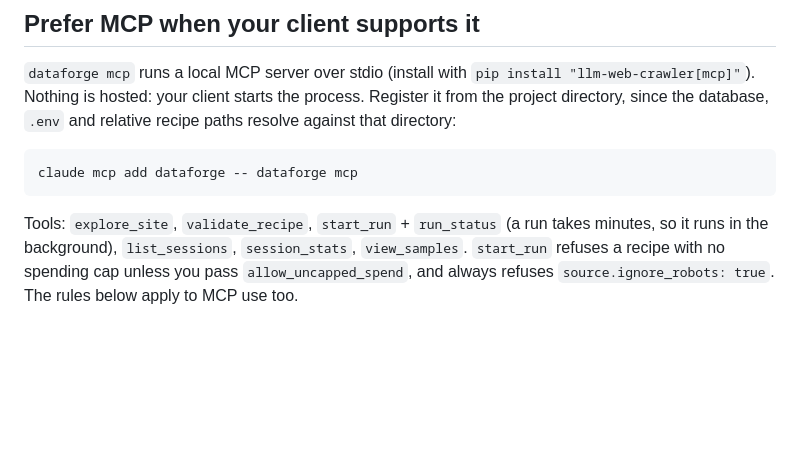
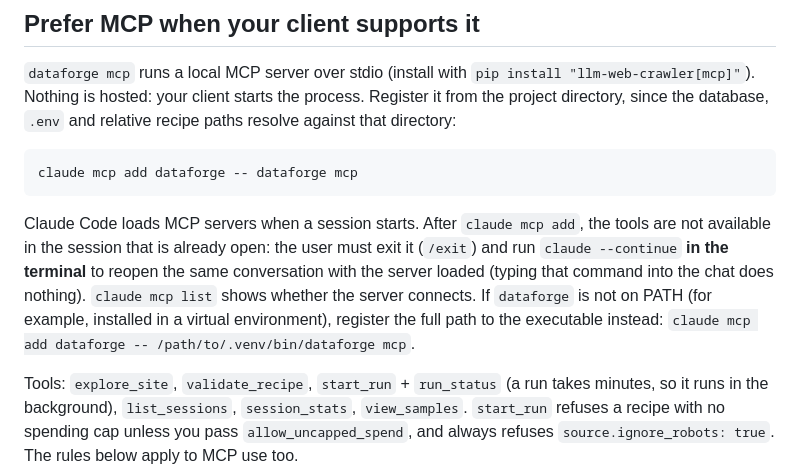
Before and after one commit to ianktoo/data-forge, a Markdown page: src/dataforge/agent_guide.md, the part around the change. Drawn GitHub-style; blank space fills up the shorter version.

Commit message:
docs: explain that Claude Code loads a new MCP server only in a new session
After claude mcp add, the tools are not available in the open session:
exit with /exit and run claude --continue in the terminal. Also document
registering the executable's full path when dataforge is not on PATH. (#37)

````diff
--- a/src/dataforge/agent_guide.md
+++ b/src/dataforge/agent_guide.md
@@ -17,6 +17,15 @@ relative recipe paths resolve against that directory:
 ```
 claude mcp add dataforge -- dataforge mcp
 ```
+
+Claude Code loads MCP servers when a session starts. After `claude mcp add`,
+the tools are not available in the session that is already open: the user
+must exit it (`/exit`) and run `claude --continue` **in the terminal** to reopen
+the same conversation with the server loaded (typing that command into the
+chat does nothing). `claude mcp list` shows whether the server connects. If
+`dataforge` is not on PATH (for example, installed in a virtual environment),
+register the full path to the executable instead:
+`claude mcp add dataforge -- /path/to/.venv/bin/dataforge mcp`.
 
 Tools: `explore_site`, `validate_recipe`, `start_run` + `run_status` (a run
 takes minutes, so it runs in the background), `list_sessions`,
````
Also changed, not shown: README.md (+4 -0 lines).
